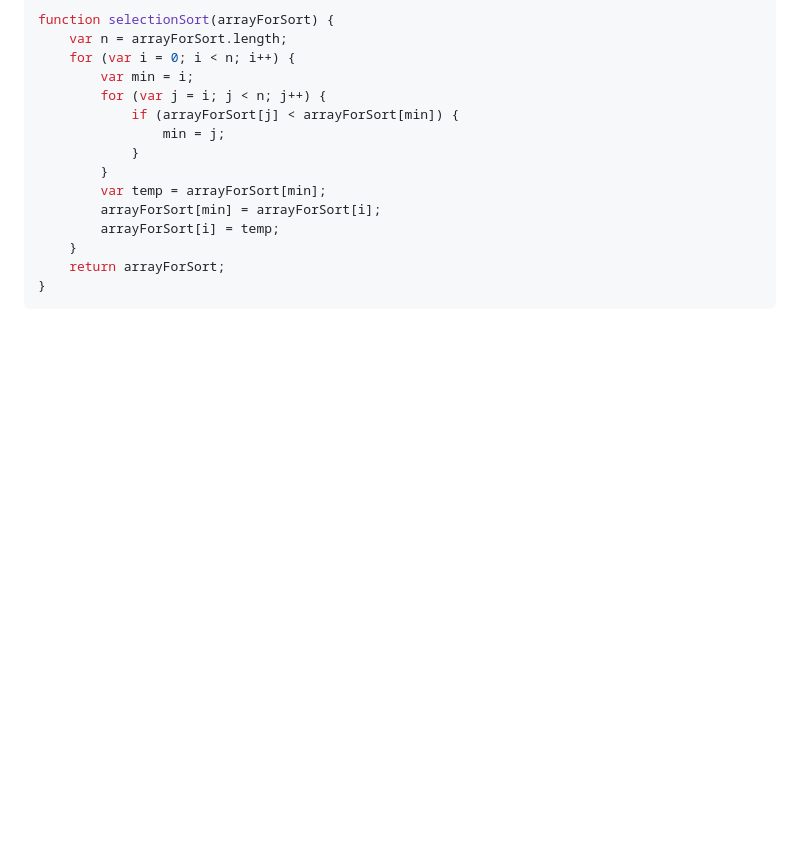
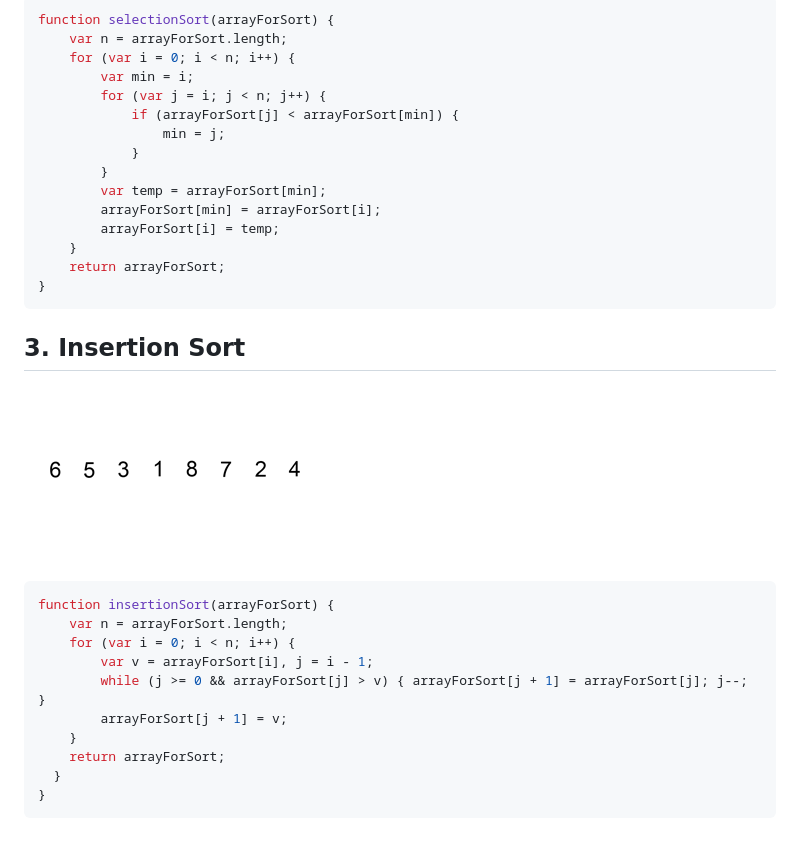
Before and after one commit to AntonPaninNN/js-algorithms, a Markdown page: README.md, the part around the change. Rendered like a GitHub page; pictures changed too: img/insertion_sort.gif (added); blank space fills up the shorter version.

Commit message:
Insertion Sort was added

````diff
--- a/README.md
+++ b/README.md
@@ -40,3 +40,20 @@ function selectionSort(arrayForSort) {
     return arrayForSort;
 }
 ```
+
+## 3. Insertion Sort
+
+![Insertion Sort](img/insertion_sort.gif)
+
+```javascript
+function insertionSort(arrayForSort) {
+    var n = arrayForSort.length;
+    for (var i = 0; i < n; i++) {
+        var v = arrayForSort[i], j = i - 1;
+        while (j >= 0 && arrayForSort[j] > v) { arrayForSort[j + 1] = arrayForSort[j]; j--; }
+        arrayForSort[j + 1] = v;
+    }
+    return arrayForSort;
+  }
+}
+```
````
Also changed, not shown: 1 other file.
